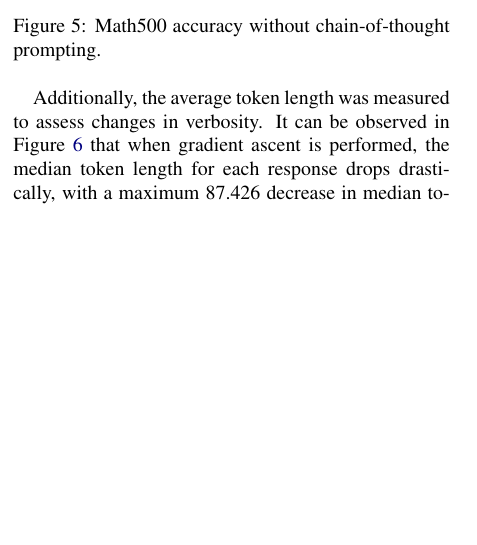
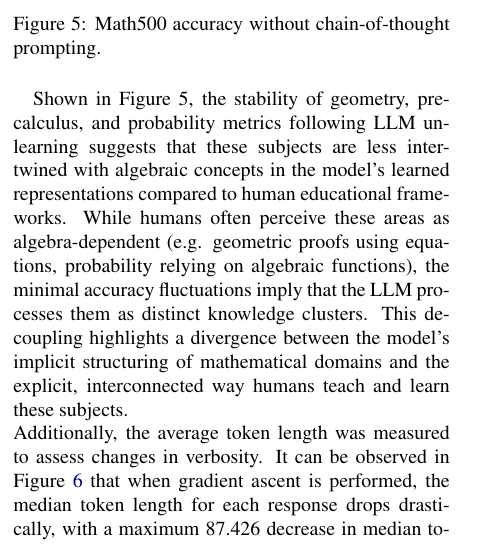
Before and after one commit to Johnphan19/csci5541-final-project, a LaTeX paper (report/main.tex): part of one column of page 3 of 5, cut so that both start at the same text, the shorter picture padded with empty space. Compiled offline with pdfLaTeX.

Commit message:
added more analysis with figure 5

```diff
--- a/report/main.tex
+++ b/report/main.tex
@@ -167,7 +167,8 @@ Notably, the `gradient-ascent` based models also exhibited significantly lower a
     \caption{Math500 accuracy without chain-of-thought prompting.}
     \label{fig:math500_no_cot}
 \end{figure}
-
+Shown in Figure 5, the stability of geometry, pre-calculus, and probability metrics following LLM unlearning suggests that these subjects are less intertwined with algebraic concepts in the model’s learned representations compared to human educational frameworks. While humans often perceive these areas as algebra-dependent (e.g. geometric proofs using equations, probability relying on algebraic functions), the minimal accuracy fluctuations imply that the LLM processes them as distinct knowledge clusters. This decoupling highlights a divergence between the model’s implicit structuring of mathematical domains and the explicit, interconnected way humans teach and learn these subjects.
+\\
 Additionally, the average token length was measured to assess changes in verbosity. It can be observed in Figure \ref{fig:token_length_median} that when gradient ascent is performed, the median token length for each response drops drastically, with a maximum 87.426 decrease in median token length. This, coupled with the model not losing much accuracy in the reasoning or instruction following categories, means that models trained with gradient ascent were able to give correct answers while generating fewer tokens.
 \begin{figure}[h]
     \centering
```
Also changed, not shown: report/CSCI5541_Final_Report.pdf.
